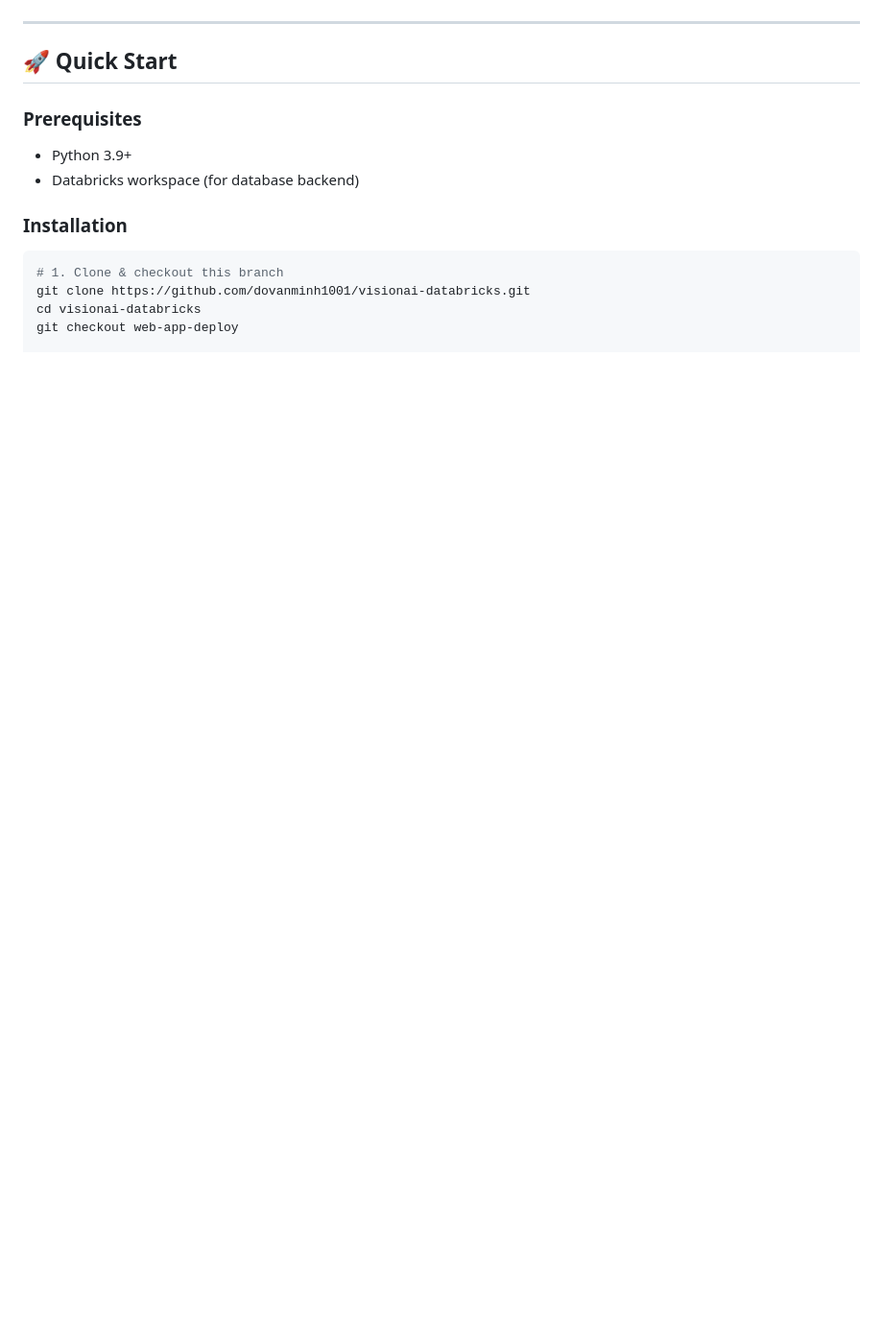
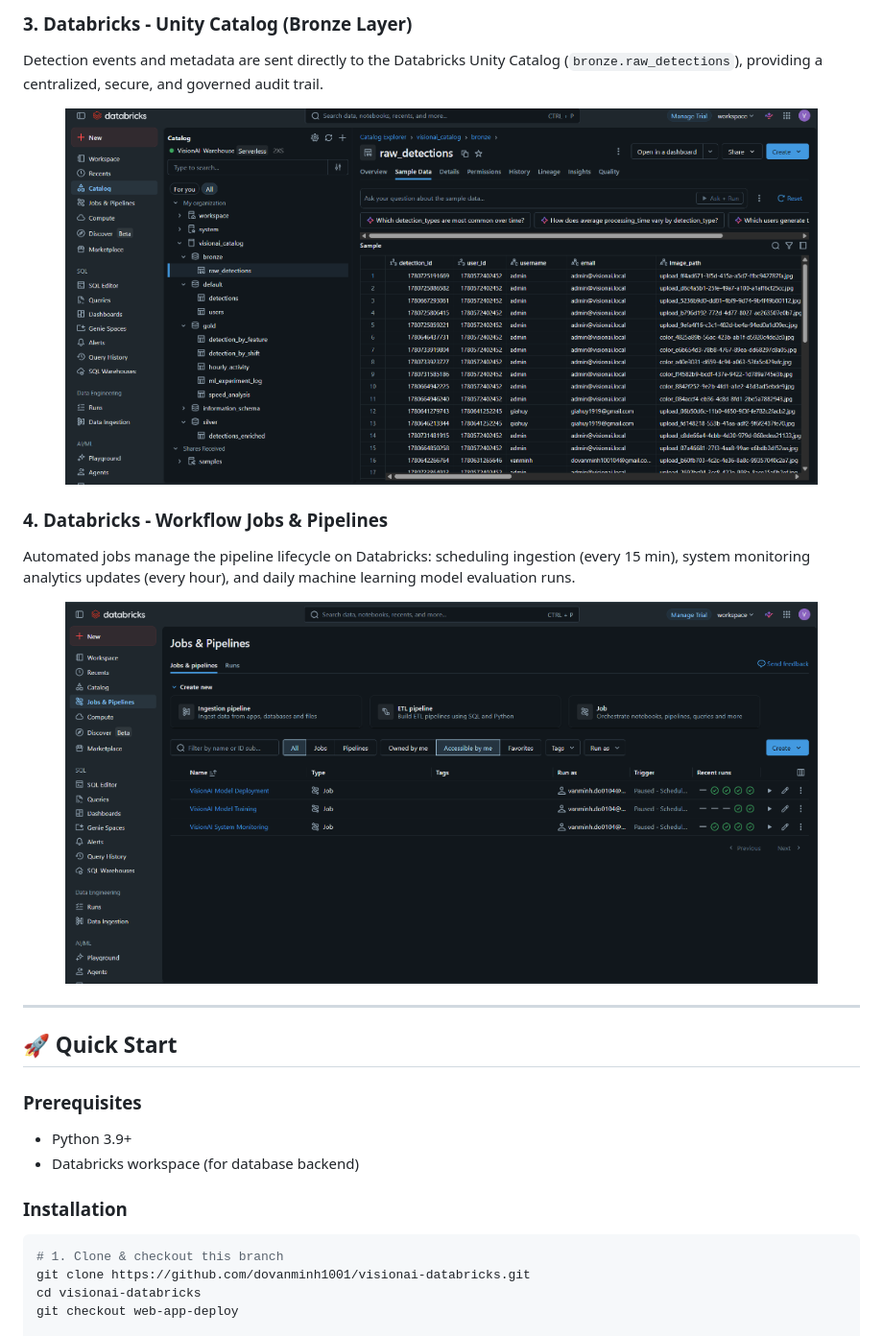
Before and after one commit to dovanminh1001/visionai-databricks, a Markdown page: README.md, the part around the change printed below. Shown: that part at 96% size. Drawn GitHub-style; pictures changed too: docs/images/databricks_catalog.png (added), docs/images/databricks_jobs.png (added); blank space fills up the shorter version.

Commit message:
docs: add web app demo screenshots and databricks pipeline integration views

```diff
--- a/README.md
+++ b/README.md
@@ -85,3 +104,14 @@ graph TB
+### 3. Databricks - Unity Catalog (Bronze Layer)
+Detection events and metadata are sent directly to the Databricks Unity Catalog (`bronze.raw_detections`), providing a centralized, secure, and governed audit trail.
+<p align="center">
+  <img src="docs/images/databricks_catalog.png" alt="Databricks Unity Catalog" width="90%"/>
+</p>
+
+### 4. Databricks - Workflow Jobs & Pipelines
+Automated jobs manage the pipeline lifecycle on Databricks: scheduling ingestion (every 15 min), system monitoring analytics updates (every hour), and daily machine learning model evaluation runs.
+<p align="center">
+  <img src="docs/images/databricks_jobs.png" alt="Databricks Workflow Jobs" width="90%"/>
+</p>
 
 ---
 
```
Also changed, not shown: other parts of README.md (+19 -0 lines), docs/images/activity_log.png (added), docs/images/dashboard_overview.png (added).
